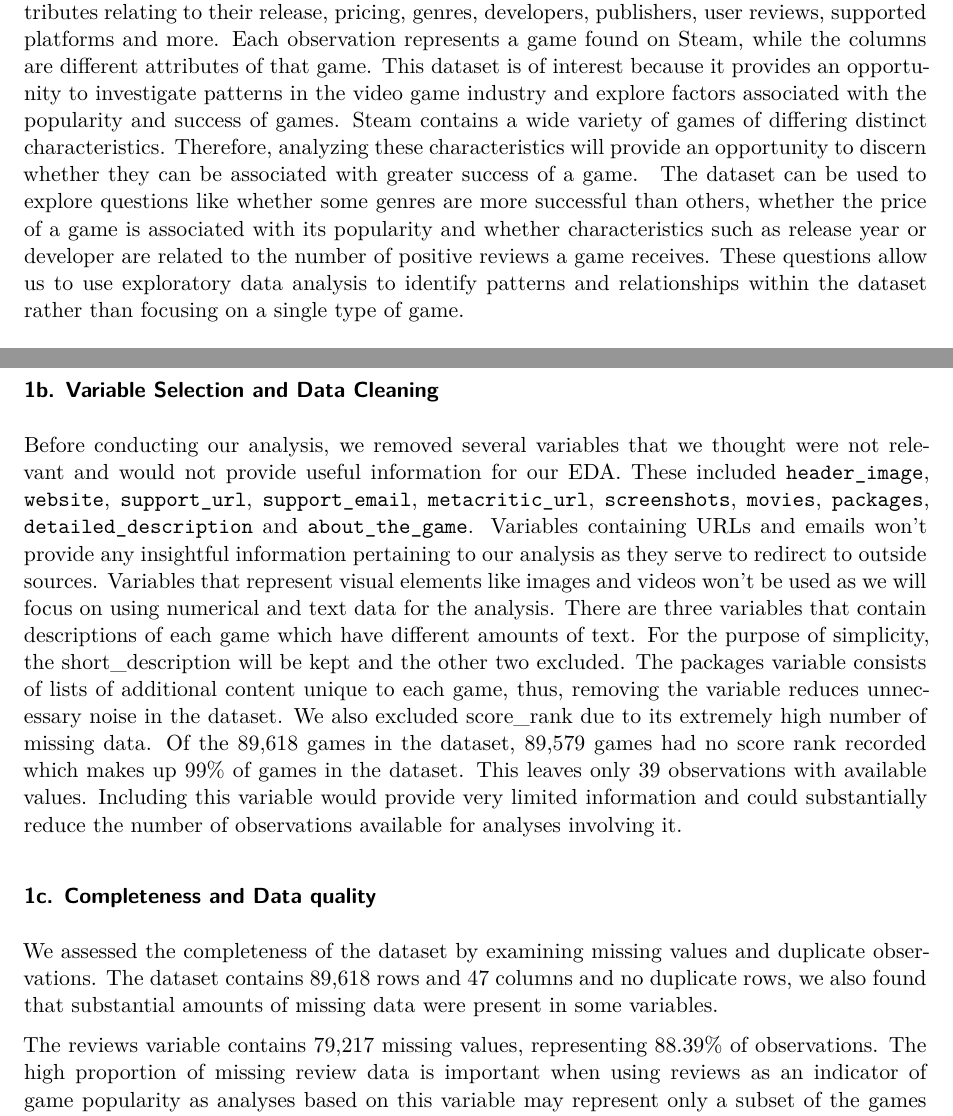
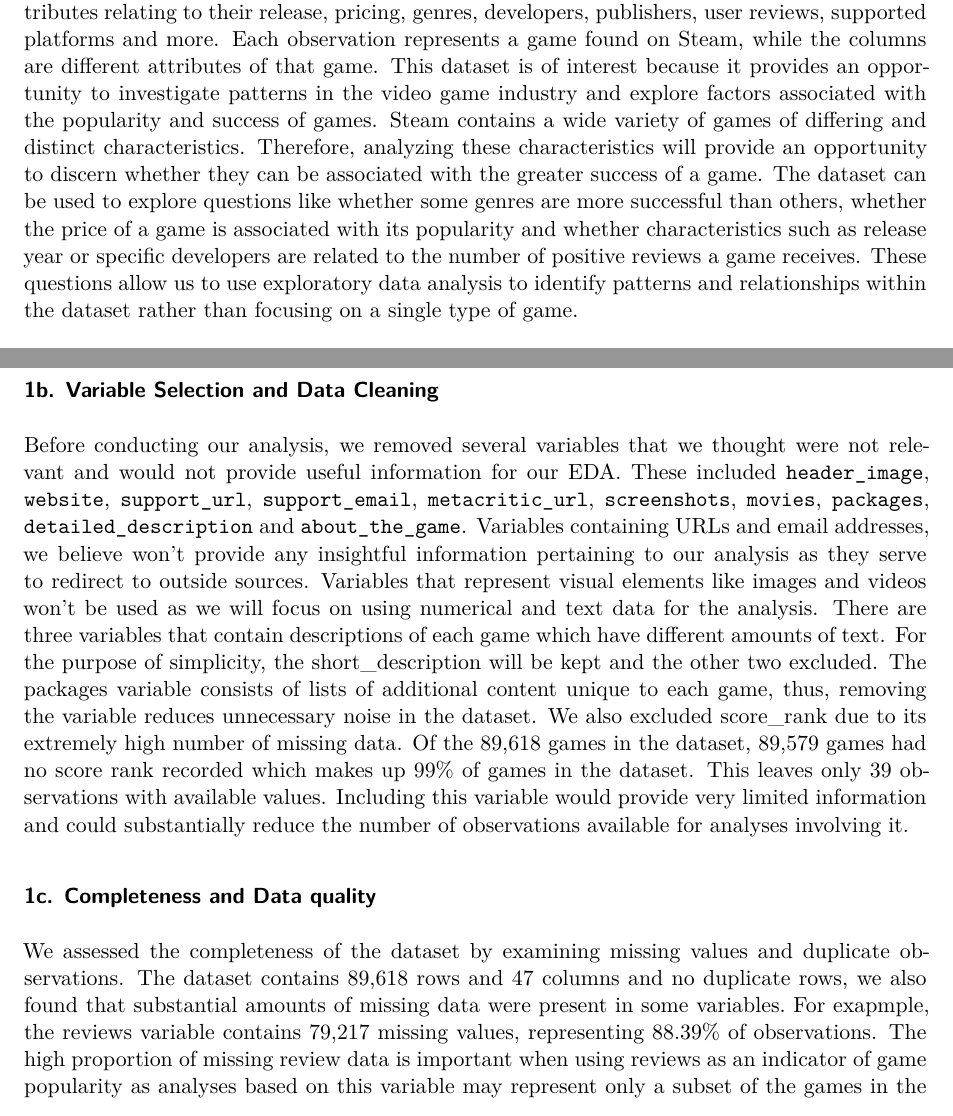
Before and after one commit to rakeikahukoti-del/DATA301-GP, a Quarto document (documentation/interim-report.qmd): two parts of pages 2 and 3 of 18, joined at a grey line, cut so that both start at the same text. Rendered offline with R 4.5, knitr and Pandoc in place of Quarto, then LaTeX, with nearby package versions.

Commit message:
interim-report.qmd

```diff
--- a/documentation/interim-report.qmd
+++ b/documentation/interim-report.qmd
@@ -52,7 +52,7 @@ editor: visual
 
 Our group worked on the Steam Games Dataset published on Kaggle by Artemiy Ermilov and collaborators. The dataset contains information about available games found on the Steam library which is one of the largest digital distribution platforms of games for PC. The dataset contains information on more than 90,000 games released between April 1997 and March 2025. The authors provide both a raw dataset and cleaned version removing duplicate entries and playtest versions of games (playtest games are incomplete versions that are given to testers in order to give feedback to the developers before the final game is released). While a May 2024 dataset is also available, we decided to focus our analysis on the March 2025 data for our analysis.
 
-The version of the dataset used in our analysis is the cleaned 2025 version that contains 89,618 observations and 47 variables. It provides information about individual games and includes attributes relating to their release, pricing, genres, developers, publishers, user reviews, supported platforms and more. Each observation represents a game found on Steam, while the columns are different attributes of that game. This dataset is of interest because it provides an opportunity to investigate patterns in the video game industry and explore factors associated with the popularity and success of games. Steam contains a wide variety of games of differing distinct characteristics. Therefore, analyzing these characteristics will provide an opportunity to discern whether they can be associated with greater success of a game.  The dataset can be used to explore questions like whether some genres are more successful than others, whether the price of a game is associated with its popularity and whether characteristics such as release year or developer are related to the number of positive reviews a game receives. These questions allow us to use exploratory data analysis to identify patterns and relationships within the dataset rather than focusing on a single type of game.
+The version of the dataset used in our analysis is the cleaned 2025 version that contains 89,618 observations and 47 variables. It provides information about individual games and includes attributes relating to their release, pricing, genres, developers, publishers, user reviews, supported platforms and more. Each observation represents a game found on Steam, while the columns are different attributes of that game. This dataset is of interest because it provides an opportunity to investigate patterns in the video game industry and explore factors associated with the popularity and success of games. Steam contains a wide variety of games of differing and distinct characteristics. Therefore, analyzing these characteristics will provide an opportunity to discern whether they can be associated with the greater success of a game. The dataset can be used to explore questions like whether some genres are more successful than others, whether the price of a game is associated with its popularity and whether characteristics such as release year or specific developers are related to the number of positive reviews a game receives. These questions allow us to use exploratory data analysis to identify patterns and relationships within the dataset rather than focusing on a single type of game.
 
 ### **1a. Data Types and Structure**
 
@@ -62,13 +62,13 @@ The dataset contains a mixture of numerical, categorical, date and text based va
 
 ### **1b. Variable Selection and Data Cleaning**
 
-Before conducting our analysis, we removed several variables that we thought were not relevant and would not provide useful information for our EDA. These included `header_image`, `website`, `support_url`, `support_email`, `metacritic_url`, `screenshots`, `movies`, `packages`, `detailed_description` and `about_the_game`. Variables containing URLs and emails won’t provide any insightful information pertaining to our analysis as they serve to redirect to outside sources. Variables that represent visual elements like images and videos won’t be used as we will focus on using numerical and text data for the analysis. There are three variables that contain descriptions of each game which have different amounts of text. For the purpose of simplicity, the short_description will be kept and the other two excluded. The packages variable consists of lists of additional content unique to each game, thus, removing the variable reduces unnecessary noise in the dataset. We also excluded score_rank due to its extremely high number of missing data. Of the 89,618 games in the dataset, 89,579 games had no score rank recorded which makes up 99% of games in the dataset. This leaves only 39 observations with available values. Including this variable would provide very limited information and could substantially reduce the number of observations available for analyses involving it.
+Before conducting our analysis, we removed several variables that we thought were not relevant and would not provide useful information for our EDA. These included `header_image`, `website`, `support_url`, `support_email`, `metacritic_url`, `screenshots`, `movies`, `packages`, `detailed_description` and `about_the_game`. Variables containing URLs and email addresses, we believe won’t provide any insightful information pertaining to our analysis as they serve to redirect to outside sources. Variables that represent visual elements like images and videos won’t be used as we will focus on using numerical and text data for the analysis. There are three variables that contain descriptions of each game which have different amounts of text. For the purpose of simplicity, the short_description will be kept and the other two excluded. The packages variable consists of lists of additional content unique to each game, thus, removing the variable reduces unnecessary noise in the dataset. We also excluded score_rank due to its extremely high number of missing data. Of the 89,618 games in the dataset, 89,579 games had no score rank recorded which makes up 99% of games in the dataset. This leaves only 39 observations with available values. Including this variable would provide very limited information and could substantially reduce the number of observations available for analyses involving it.
 
 ### **1c. Completeness and Data quality**
 
-We assessed the completeness of the dataset by examining missing values and duplicate observations. The dataset contains 89,618 rows and 47 columns and no duplicate rows, we also found that substantial amounts of missing data were present in some variables.
+We assessed the completeness of the dataset by examining missing values and duplicate observations. The dataset contains 89,618 rows and 47 columns and no duplicate rows, we also found that substantial amounts of missing data were present in some variables. For exapmple, the reviews variable contains 79,217 missing values, representing 88.39% of observations. The high proportion of missing review data is important when using reviews as an indicator of game popularity as analyses based on this variable may represent only a subset of the games in the dataset.
 
-The reviews variable contains 79,217 missing values, representing 88.39% of observations. The high proportion of missing review data is important when using reviews as an indicator of game popularity as analyses based on this variable may represent only a subset of the games in the dataset. Approximately 10,401 games have recorded review information, meaning that conclusions involving reviews need to be interpreted with this limitation in mind. Missing data was considered when selecting variables for analysis and interpreting results. Rather than assuming that missing values represented zero, missing observations were treated as unavailable information unless there was a clear reason to interpret them otherwise.  As no duplicate rows were identified, duplicate observations did not require removal during the data cleaning process Other similar data preparation steps were performed when necessary to ensure that variables were in suitable formats for analysis. Because our analysis is solely focused on the Steam Games Dataset, no integration of multiple datasets was required.
+Approximately 10,401 games have recorded review information, meaning that conclusions involving reviews need to be interpreted with this limitation in mind. Missing data was considered when selecting variables for analysis and interpreting results. Rather than assuming that missing values represented zero, missing observations were treated as unavailable information unless there was a clear reason to interpret them otherwise.  As no duplicate rows were identified, duplicate observations did not require removal during the data cleaning process Other similar data preparation steps were performed when necessary to ensure that variables were in suitable formats for analysis. Because our analysis is solely focused on the Steam Games Dataset, no integration of multiple datasets was required.
 
 \newpage
 
```
